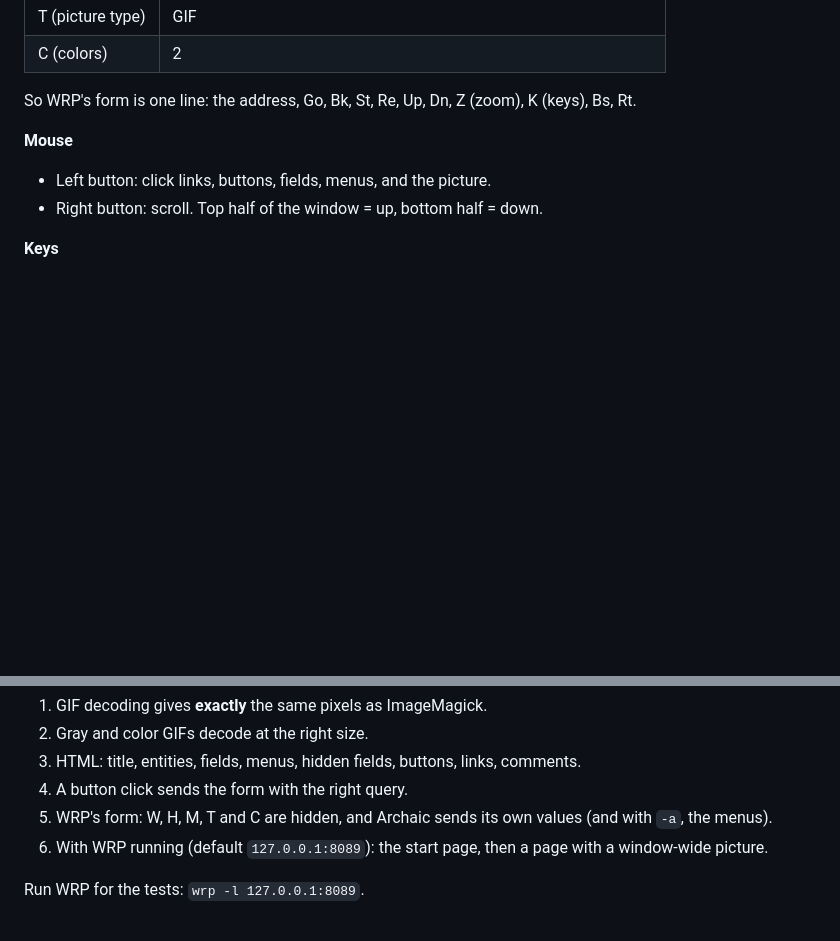
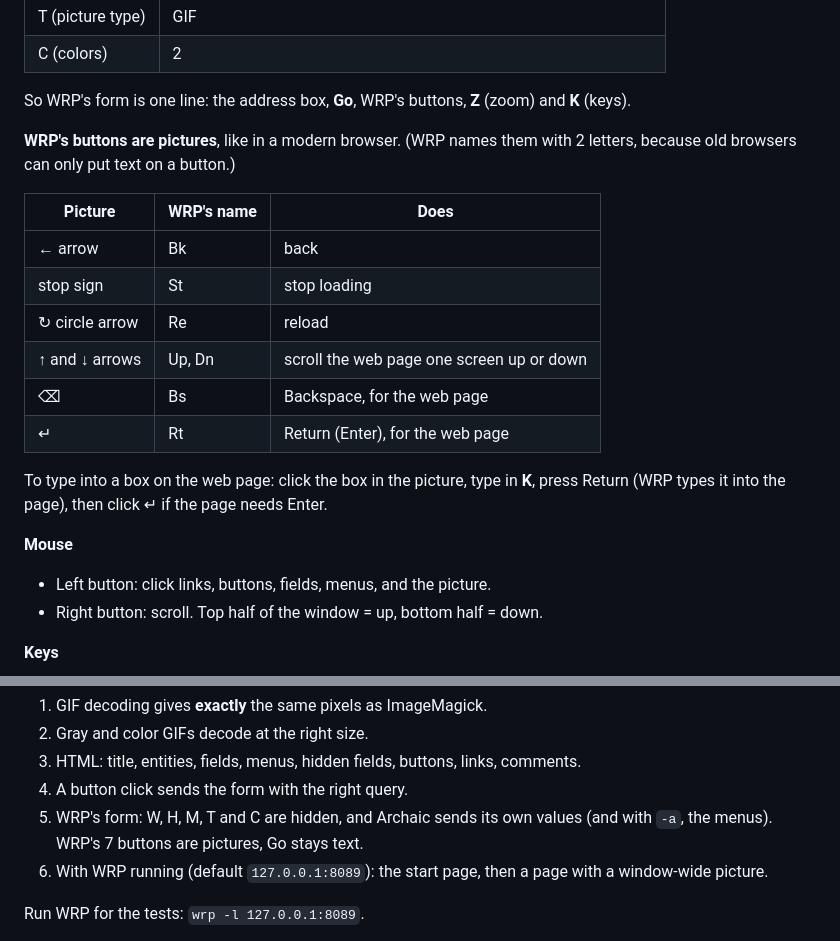
Before and after one commit to tenox7/archaic, a Markdown page: README.md, 2 parts joined by grey strips. GitHub-like rendering; blank space fills up the shorter version.

```diff
--- a/README.md
+++ b/README.md
@@ -83,7 +83,22 @@ archaic [=WxH+X+Y] [-a] [-t] [-v] [-o file.pbm] [-s script] [url]
 | T (picture type) | GIF |
 | C (colors) | 2 |
 
-So WRP's form is one line: the address, Go, Bk, St, Re, Up, Dn, Z (zoom), K (keys), Bs, Rt.
+So WRP's form is one line: the address box, **Go**, WRP's buttons, **Z** (zoom) and **K** (keys).
+
+**WRP's buttons are pictures**, like in a modern browser.
+(WRP names them with 2 letters, because old browsers can only put text on a button.)
+
+| Picture | WRP's name | Does |
+|---|---|---|
+| ← arrow | Bk | back |
+| stop sign | St | stop loading |
+| ↻ circle arrow | Re | reload |
+| ↑ and ↓ arrows | Up, Dn | scroll the web page one screen up or down |
+| ⌫ | Bs | Backspace, for the web page |
+| ↵ | Rt | Return (Enter), for the web page |
+
+To type into a box on the web page: click the box in the picture, type in **K**,
+press Return (WRP types it into the page), then click ↵ if the page needs Enter.
 
 **Mouse**
 
@@ -145,7 +160,7 @@ make test         # sh test/run.sh
 2. Gray and color GIFs decode at the right size.
 3. HTML: title, entities, fields, menus, hidden fields, buttons, links, comments.
 4. A button click sends the form with the right query.
-5. WRP's form: W, H, M, T and C are hidden, and Archaic sends its own values (and with `-a`, the menus).
+5. WRP's form: W, H, M, T and C are hidden, and Archaic sends its own values (and with `-a`, the menus). WRP's 7 buttons are pictures, Go stays text.
 6. With WRP running (default `127.0.0.1:8089`): the start page, then a page with a window-wide picture.
 
 Run WRP for the tests: `wrp -l 127.0.0.1:8089`.
```
Also changed, not shown: other parts of README.md (+3 -3 lines), screenshots/hatari.png, screenshots/idris.png, 3 other files.
